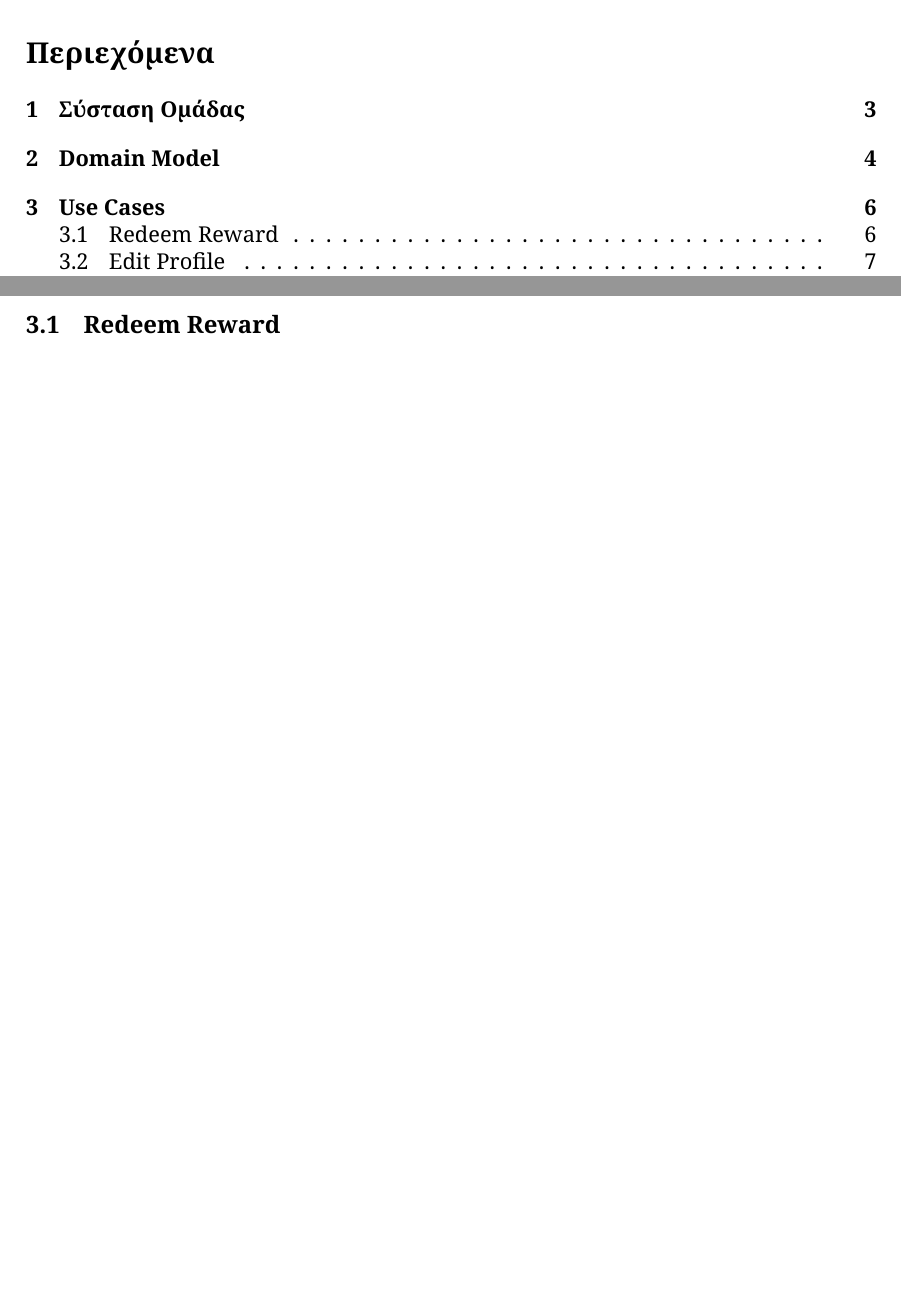
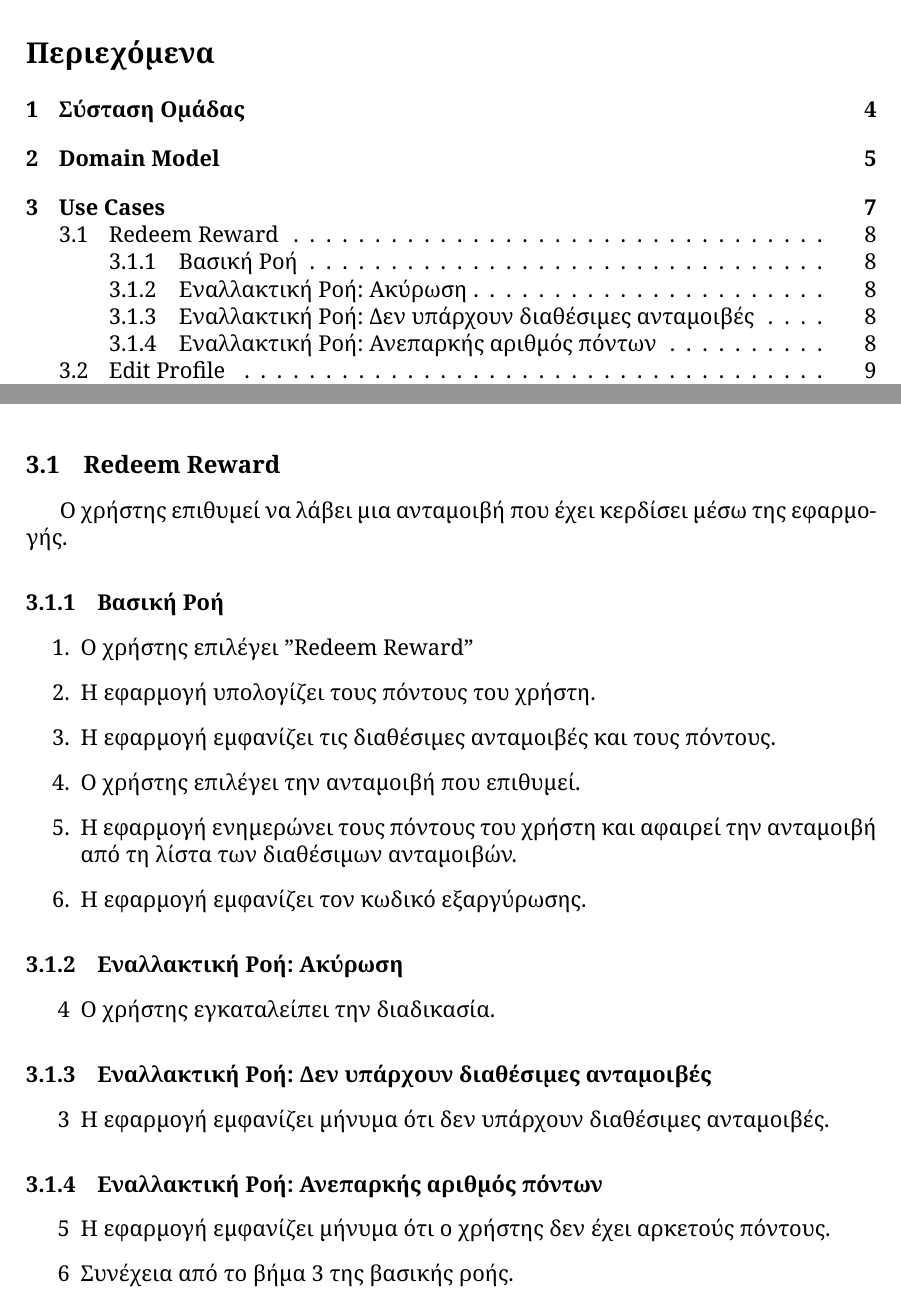
Before and after one commit to YannisRavasopoulos/ProjectSD_S6, a LaTeX paper (tex/project.tex, which reads tex/use-cases/redeem-reward.tex): two parts of pages 2 and 6 of 19 before the commit and two parts of pages 2 and 8 of 21 after it, joined at a grey line, cut so that both start at the same text, the shorter picture padded with empty space. Compiled offline with XeLaTeX.

Commit message:
redeem-reward

```diff
--- /dev/null
+++ b/tex/use-cases/redeem-reward.tex
@@ -0,0 +1,35 @@
+\subsection{Redeem Reward}
+
+Ο χρήστης επιθυμεί να λάβει μια ανταμοιβή που έχει κερδίσει μέσω
+της εφαρμογής.
+
+\subsubsection{Βασική Ροή}
+
+\begin{enumerate}
+    \item Ο χρήστης επιλέγει "Redeem Reward"
+    \item Η εφαρμογή υπολογίζει τους πόντους του χρήστη.
+    \item Η εφαρμογή εμφανίζει τις διαθέσιμες ανταμοιβές και τους πόντους.
+    \item Ο χρήστης επιλέγει την ανταμοιβή που επιθυμεί.
+    \item Η εφαρμογή ενημερώνει τους πόντους του χρήστη και αφαιρεί την ανταμοιβή
+          από τη λίστα των διαθέσιμων ανταμοιβών.
+    \item Η εφαρμογή εμφανίζει τον κωδικό εξαργύρωσης.
+\end{enumerate}
+
+\subsubsection{Εναλλακτική Ροή: Ακύρωση}
+
+\begin{enumerate}
+    \item[4] Ο χρήστης εγκαταλείπει την διαδικασία.
+\end{enumerate}
+
+\subsubsection{Εναλλακτική Ροή: Δεν υπάρχουν διαθέσιμες ανταμοιβές}
+
+\begin{enumerate}
+    \item[3] Η εφαρμογή εμφανίζει μήνυμα ότι δεν υπάρχουν διαθέσιμες ανταμοιβές.
+\end{enumerate}
+
+\subsubsection{Εναλλακτική Ροή: Ανεπαρκής αριθμός πόντων}
+
+\begin{enumerate}
+    \item[5] Η εφαρμογή εμφανίζει μήνυμα ότι ο χρήστης δεν έχει αρκετούς πόντους.
+    \item[6] Συνέχεια από το βήμα 3 της βασικής ροής.
+\end{enumerate}
```
Also changed, not shown: tex/project.tex (+1 -1 lines), Makefile.
